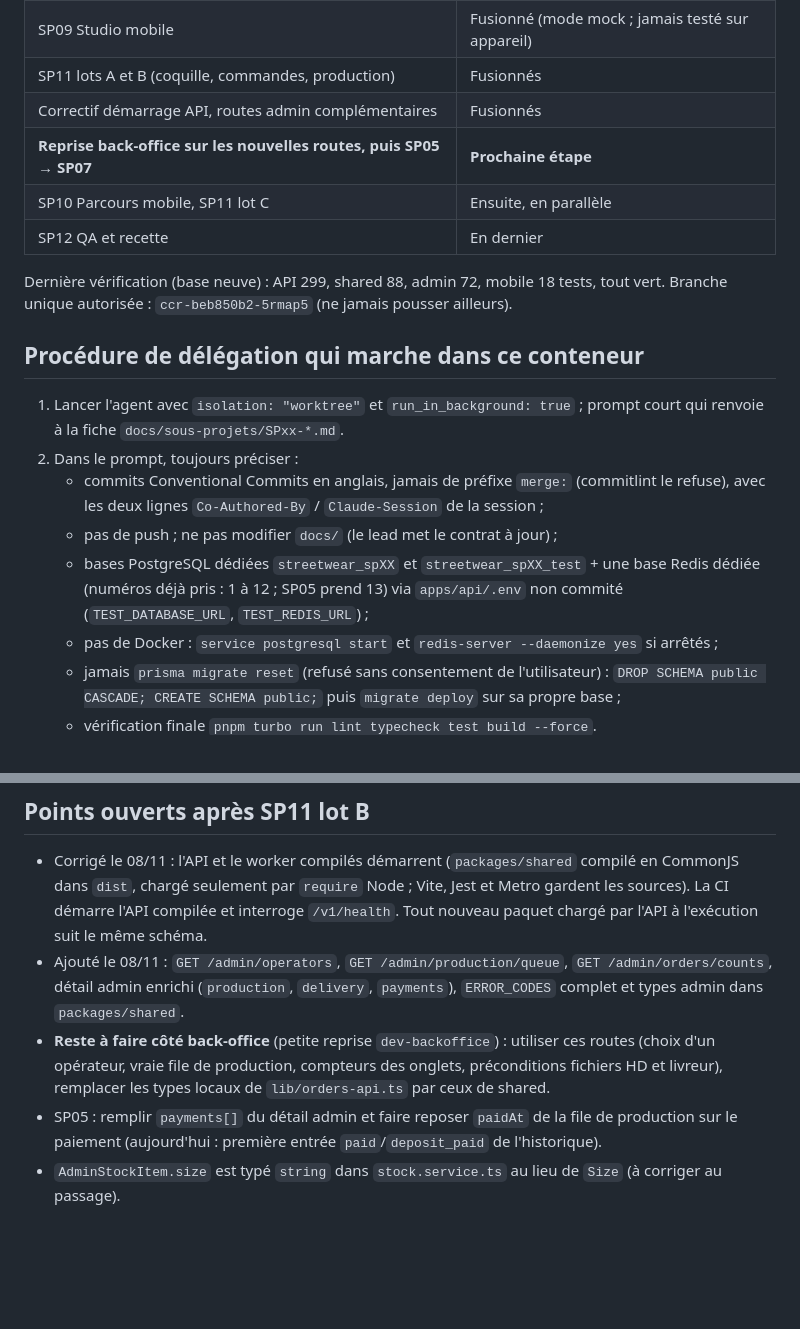
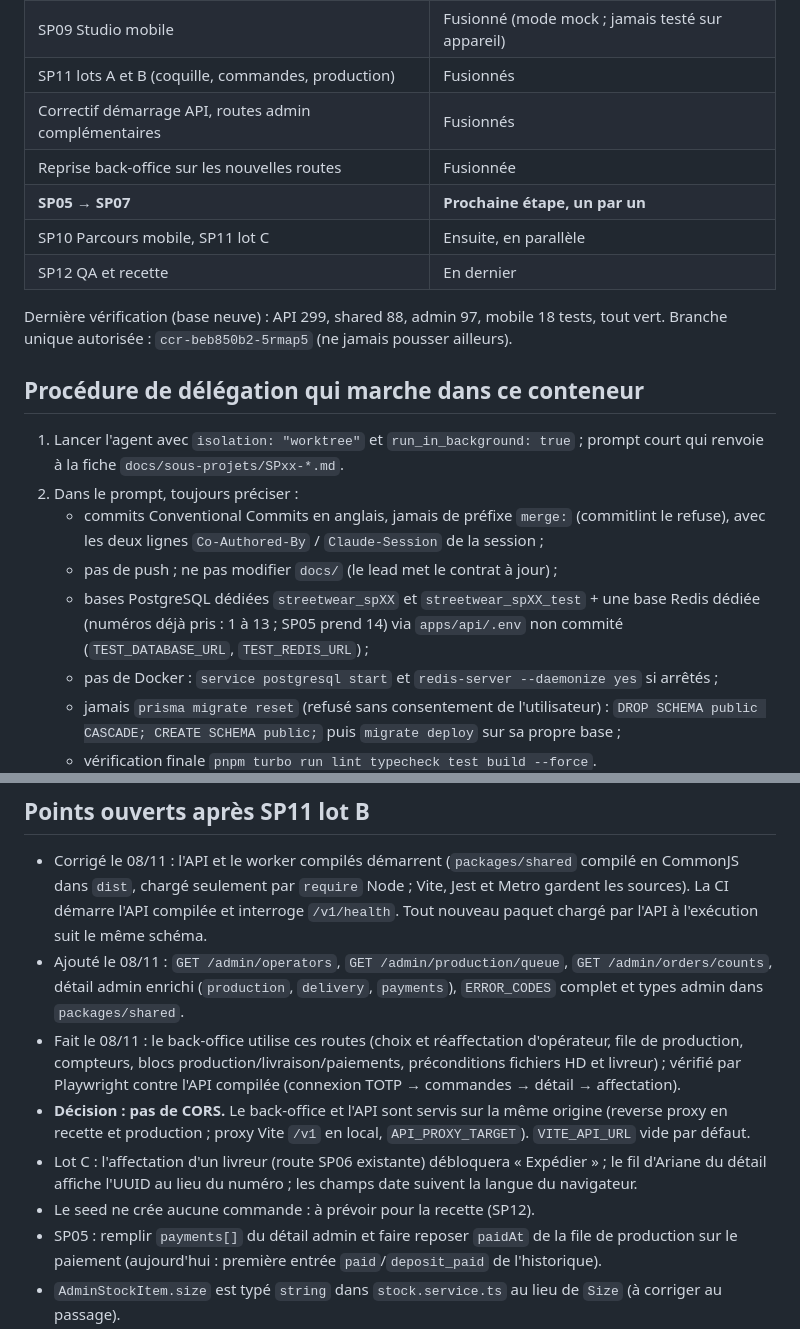
Before and after one commit to lilprod/streetwear_app, a Markdown page: docs/reprise-lead.md, 2 parts joined by grey strips. Rendered like a GitHub page; blank space fills up the shorter version.

Commit message:
docs: record back-office rewire and same-origin decision
Co-Authored-By: Claude Opus 5.5 <noreply@anthropic.com>
Claude-Session: https://claude.ai/code/session_019XmeCH64yB7QAAbHshP9AM

```diff
--- a/docs/reprise-lead.md
+++ b/docs/reprise-lead.md
@@ -15,11 +15,12 @@ Mise à jour : 08/11/2026, après la fusion de SP11 lot B.
 | SP09 Studio mobile | Fusionné (mode mock ; jamais testé sur appareil) |
 | SP11 lots A et B (coquille, commandes, production) | Fusionnés |
 | Correctif démarrage API, routes admin complémentaires | Fusionnés |
-| **Reprise back-office sur les nouvelles routes, puis SP05 → SP07** | **Prochaine étape** |
+| Reprise back-office sur les nouvelles routes | Fusionnée |
+| **SP05 → SP07** | **Prochaine étape, un par un** |
 | SP10 Parcours mobile, SP11 lot C | Ensuite, en parallèle |
 | SP12 QA et recette | En dernier |
 
-Dernière vérification (base neuve) : API 299, shared 88, admin 72, mobile 18 tests, tout vert.
+Dernière vérification (base neuve) : API 299, shared 88, admin 97, mobile 18 tests, tout vert.
 Branche unique autorisée : `ccr-beb850b2-5rmap5` (ne jamais pousser ailleurs).
 
 ## Procédure de délégation qui marche dans ce conteneur
@@ -28,7 +29,7 @@ Branche unique autorisée : `ccr-beb850b2-5rmap5` (ne jamais pousser ailleurs).
 2. Dans le prompt, toujours préciser :
    - commits Conventional Commits en anglais, jamais de préfixe `merge:` (commitlint le refuse), avec les deux lignes `Co-Authored-By` / `Claude-Session` de la session ;
    - pas de push ; ne pas modifier `docs/` (le lead met le contrat à jour) ;
-   - bases PostgreSQL dédiées `streetwear_spXX` et `streetwear_spXX_test` + une base Redis dédiée (numéros déjà pris : 1 à 12 ; SP05 prend 13) via `apps/api/.env` non commité (`TEST_DATABASE_URL`, `TEST_REDIS_URL`) ;
+   - bases PostgreSQL dédiées `streetwear_spXX` et `streetwear_spXX_test` + une base Redis dédiée (numéros déjà pris : 1 à 13 ; SP05 prend 14) via `apps/api/.env` non commité (`TEST_DATABASE_URL`, `TEST_REDIS_URL`) ;
    - pas de Docker : `service postgresql start` et `redis-server --daemonize yes` si arrêtés ;
    - jamais `prisma migrate reset` (refusé sans consentement de l'utilisateur) : `DROP SCHEMA public CASCADE; CREATE SCHEMA public;` puis `migrate deploy` sur sa propre base ;
    - vérification finale `pnpm turbo run lint typecheck test build --force`.
@@ -70,7 +71,10 @@ Pour une fusion qui touche plusieurs branches API en même temps (schéma Prisma
 
 - Corrigé le 08/11 : l'API et le worker compilés démarrent (`packages/shared` compilé en CommonJS dans `dist`, chargé seulement par `require` Node ; Vite, Jest et Metro gardent les sources). La CI démarre l'API compilée et interroge `/v1/health`. Tout nouveau paquet chargé par l'API à l'exécution suit le même schéma.
 - Ajouté le 08/11 : `GET /admin/operators`, `GET /admin/production/queue`, `GET /admin/orders/counts`, détail admin enrichi (`production`, `delivery`, `payments`), `ERROR_CODES` complet et types admin dans `packages/shared`.
-- **Reste à faire côté back-office** (petite reprise `dev-backoffice`) : utiliser ces routes (choix d'un opérateur, vraie file de production, compteurs des onglets, préconditions fichiers HD et livreur), remplacer les types locaux de `lib/orders-api.ts` par ceux de shared.
+- Fait le 08/11 : le back-office utilise ces routes (choix et réaffectation d'opérateur, file de production, compteurs, blocs production/livraison/paiements, préconditions fichiers HD et livreur) ; vérifié par Playwright contre l'API compilée (connexion TOTP → commandes → détail → affectation).
+- **Décision : pas de CORS.** Le back-office et l'API sont servis sur la même origine (reverse proxy en recette et production ; proxy Vite `/v1` en local, `API_PROXY_TARGET`). `VITE_API_URL` vide par défaut.
+- Lot C : l'affectation d'un livreur (route SP06 existante) débloquera « Expédier » ; le fil d'Ariane du détail affiche l'UUID au lieu du numéro ; les champs date suivent la langue du navigateur.
+- Le seed ne crée aucune commande : à prévoir pour la recette (SP12).
 - SP05 : remplir `payments[]` du détail admin et faire reposer `paidAt` de la file de production sur le paiement (aujourd'hui : première entrée `paid`/`deposit_paid` de l'historique).
 - `AdminStockItem.size` est typé `string` dans `stock.service.ts` au lieu de `Size` (à corriger au passage).
 - Tests de rendu HD : délai porté à 30 s (rendus réels gourmands en CPU sous Turborepo). Les tests admin `orders.test.tsx` ont aussi dépassé 5 s chez un agent sous charge : à surveiller.
```
Also changed, not shown: docs/delegation.md (+1 -1 lines).
